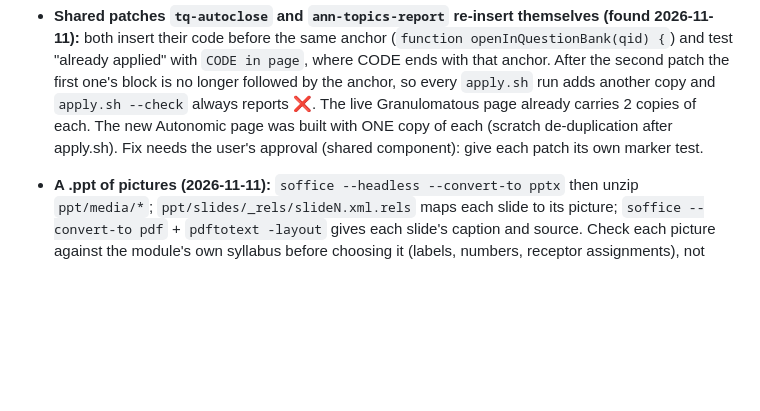
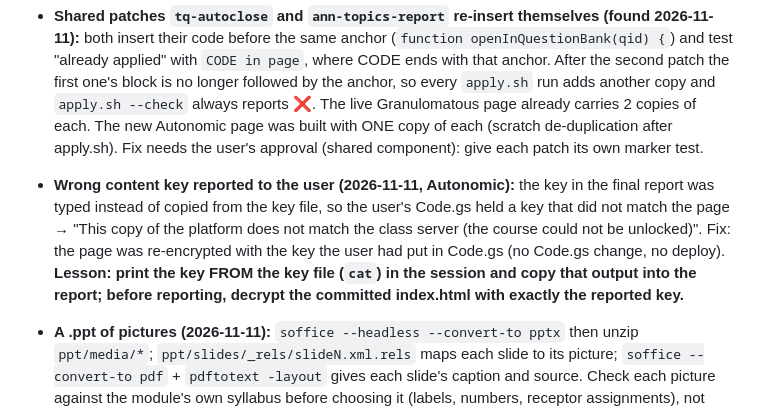
Before and after one commit to third-year-med/Interactive-pathology-platform, a Markdown page: docs/HANDBOOK.md, the part around the change. GitHub-like rendering; blank space fills up the shorter version.

Commit message:
HANDBOOK §8: lesson — report the content key copied from the key file and verified against the page
Co-Authored-By: Claude Opus 5.5 <noreply@anthropic.com>
Claude-Session: https://claude.ai/code/session_01VbUsTibaYQFCXBCfJV5dLY

```diff
--- a/docs/HANDBOOK.md
+++ b/docs/HANDBOOK.md
@@ -909,6 +909,11 @@ the e2e tests use `syntheticModule(CI_PAGE)` + `openSyntheticModule()` for the s
   the second patch the first one's block is no longer followed by the anchor, so every `apply.sh` run adds another copy and `apply.sh --check`
   always reports ❌. The live Granulomatous page already carries 2 copies of each. The new Autonomic page was built with ONE copy of each
   (scratch de-duplication after apply.sh). Fix needs the user's approval (shared component): give each patch its own marker test.
+- **Wrong content key reported to the user (2026-11-11, Autonomic):** the key in the final report was typed instead of copied
+  from the key file, so the user's Code.gs held a key that did not match the page → "This copy of the platform does not match the
+  class server (the course could not be unlocked)". Fix: the page was re-encrypted with the key the user had put in Code.gs (no
+  Code.gs change, no deploy). **Lesson: print the key FROM the key file (`cat`) in the session and copy that output into the report;
+  before reporting, decrypt the committed index.html with exactly the reported key.**
 - **A .ppt of pictures (2026-11-11):** `soffice --headless --convert-to pptx` then unzip `ppt/media/*`; `ppt/slides/_rels/slideN.xml.rels`
   maps each slide to its picture; `soffice --convert-to pdf` + `pdftotext -layout` gives each slide's caption and source. Check each picture
   against the module's own syllabus before choosing it (labels, numbers, receptor assignments), not only against the topic.
```
